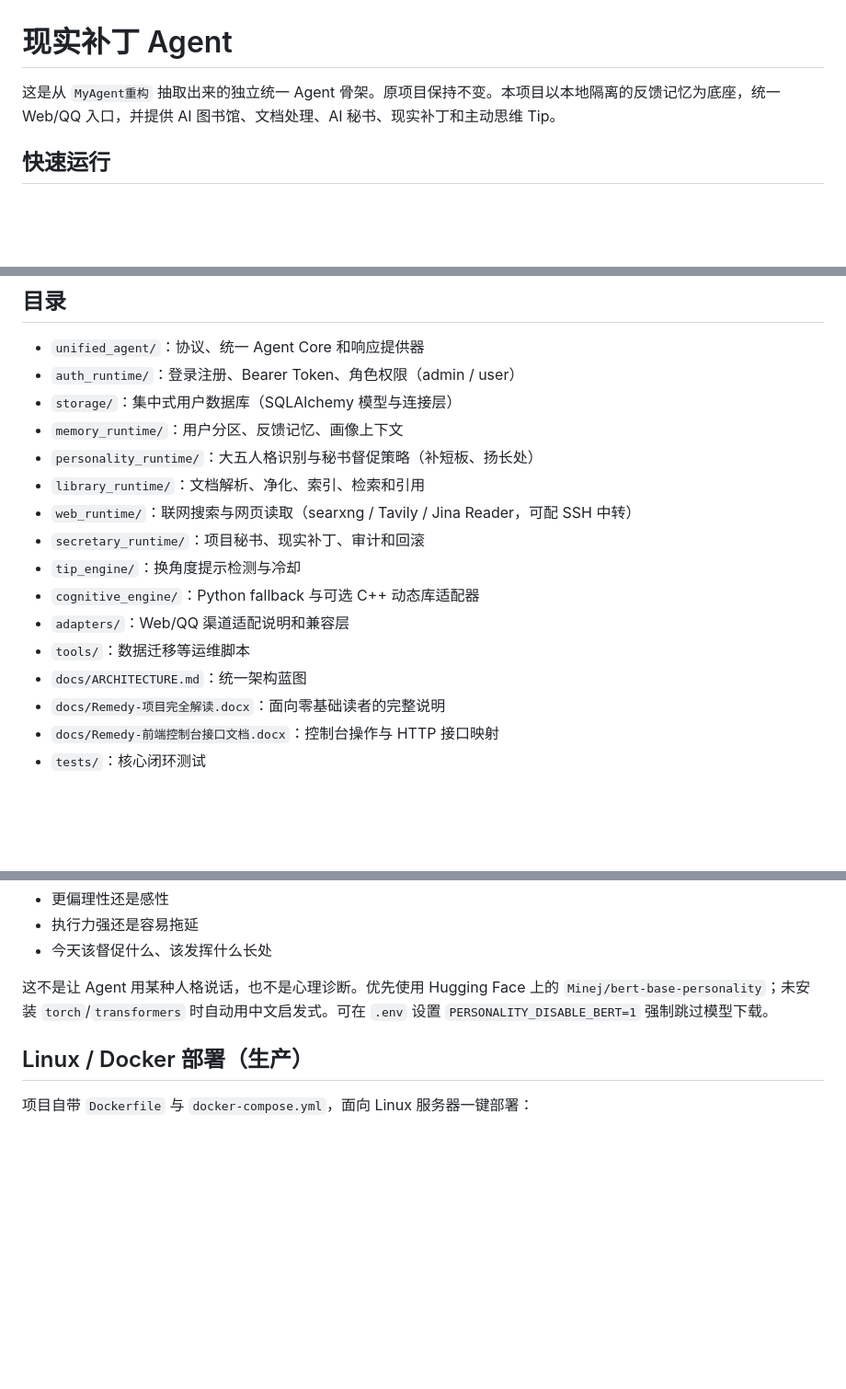
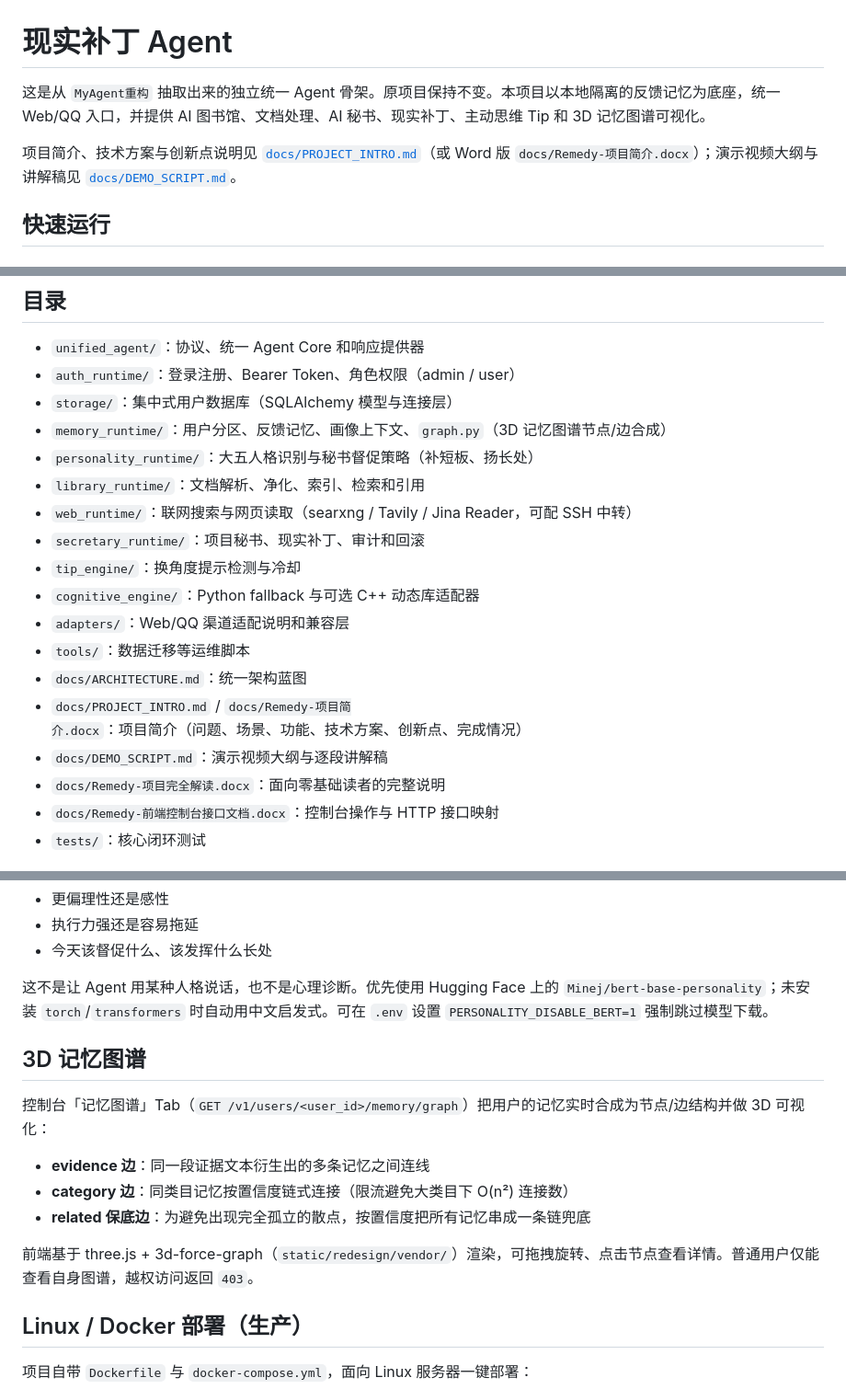
Before and after one commit to was11121/-, a Markdown page: README.md, 3 parts joined by grey strips. Shown at 92% size. GitHub-like rendering; blank space fills up the shorter version.

Commit message:
docs: update README with 3D memory graph section and doc links
Documents the new memory-graph tab/endpoint and links to the new
project intro and demo script docs.

Co-Authored-By: Claude Sonnet 5 <noreply@anthropic.com>

```diff
--- a/README.md
+++ b/README.md
@@ -1,6 +1,8 @@
 # 现实补丁 Agent
 
-这是从 `MyAgent重构` 抽取出来的独立统一 Agent 骨架。原项目保持不变。本项目以本地隔离的反馈记忆为底座，统一 Web/QQ 入口，并提供 AI 图书馆、文档处理、AI 秘书、现实补丁和主动思维 Tip。
+这是从 `MyAgent重构` 抽取出来的独立统一 Agent 骨架。原项目保持不变。本项目以本地隔离的反馈记忆为底座，统一 Web/QQ 入口，并提供 AI 图书馆、文档处理、AI 秘书、现实补丁、主动思维 Tip 和 3D 记忆图谱可视化。
+
+项目简介、技术方案与创新点说明见 [`docs/PROJECT_INTRO.md`](docs/PROJECT_INTRO.md)（或 Word 版 `docs/Remedy-项目简介.docx`）；演示视频大纲与讲解稿见 [`docs/DEMO_SCRIPT.md`](docs/DEMO_SCRIPT.md)。
 
 ## 快速运行
 
@@ -23,7 +25,7 @@ python app.py
 - `unified_agent/`：协议、统一 Agent Core 和响应提供器
 - `auth_runtime/`：登录注册、Bearer Token、角色权限（admin / user）
 - `storage/`：集中式用户数据库（SQLAlchemy 模型与连接层）
-- `memory_runtime/`：用户分区、反馈记忆、画像上下文
+- `memory_runtime/`：用户分区、反馈记忆、画像上下文、`graph.py`（3D 记忆图谱节点/边合成）
 - `personality_runtime/`：大五人格识别与秘书督促策略（补短板、扬长处）
 - `library_runtime/`：文档解析、净化、索引、检索和引用
 - `web_runtime/`：联网搜索与网页读取（searxng / Tavily / Jina Reader，可配 SSH 中转）
@@ -33,6 +35,8 @@ python app.py
 - `adapters/`：Web/QQ 渠道适配说明和兼容层
 - `tools/`：数据迁移等运维脚本
 - `docs/ARCHITECTURE.md`：统一架构蓝图
+- `docs/PROJECT_INTRO.md` / `docs/Remedy-项目简介.docx`：项目简介（问题、场景、功能、技术方案、创新点、完成情况）
+- `docs/DEMO_SCRIPT.md`：演示视频大纲与逐段讲解稿
 - `docs/Remedy-项目完全解读.docx`：面向零基础读者的完整说明
 - `docs/Remedy-前端控制台接口文档.docx`：控制台操作与 HTTP 接口映射
 - `tests/`：核心闭环测试
@@ -97,6 +101,16 @@ python app.py
 
 这不是让 Agent 用某种人格说话，也不是心理诊断。优先使用 Hugging Face 上的 `Minej/bert-base-personality`；未安装 `torch`/`transformers` 时自动用中文启发式。可在 `.env` 设置 `PERSONALITY_DISABLE_BERT=1` 强制跳过模型下载。
 
+## 3D 记忆图谱
+
+控制台「记忆图谱」Tab（`GET /v1/users/<user_id>/memory/graph`）把用户的记忆实时合成为节点/边结构并做 3D 可视化：
+
+- **evidence 边**：同一段证据文本衍生出的多条记忆之间连线
+- **category 边**：同类目记忆按置信度链式连接（限流避免大类目下 O(n²) 连接数）
+- **related 保底边**：为避免出现完全孤立的散点，按置信度把所有记忆串成一条链兜底
+
+前端基于 three.js + 3d-force-graph（`static/redesign/vendor/`）渲染，可拖拽旋转、点击节点查看详情。普通用户仅能查看自身图谱，越权访问返回 `403`。
+
 ## Linux / Docker 部署（生产）
 
 项目自带 `Dockerfile` 与 `docker-compose.yml`，面向 Linux 服务器一键部署：
```
